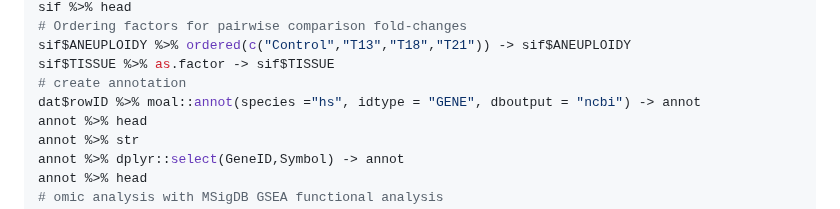
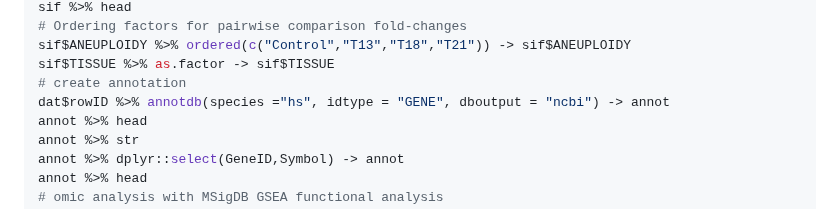
Before and after one commit to fdumbioinfo/moal, a Markdown page: README.md, the part around the change. Drawn GitHub-style.

```diff
--- a/README.md
+++ b/README.md
@@ -44,7 +44,7 @@ sif %>% head
 sif$ANEUPLOIDY %>% ordered(c("Control","T13","T18","T21")) -> sif$ANEUPLOIDY
 sif$TISSUE %>% as.factor -> sif$TISSUE
 # create annotation
-dat$rowID %>% moal::annot(species ="hs", idtype = "GENE", dboutput = "ncbi") -> annot
+dat$rowID %>% annotdb(species ="hs", idtype = "GENE", dboutput = "ncbi") -> annot
 annot %>% head
 annot %>% str
 annot %>% dplyr::select(GeneID,Symbol) -> annot
```
